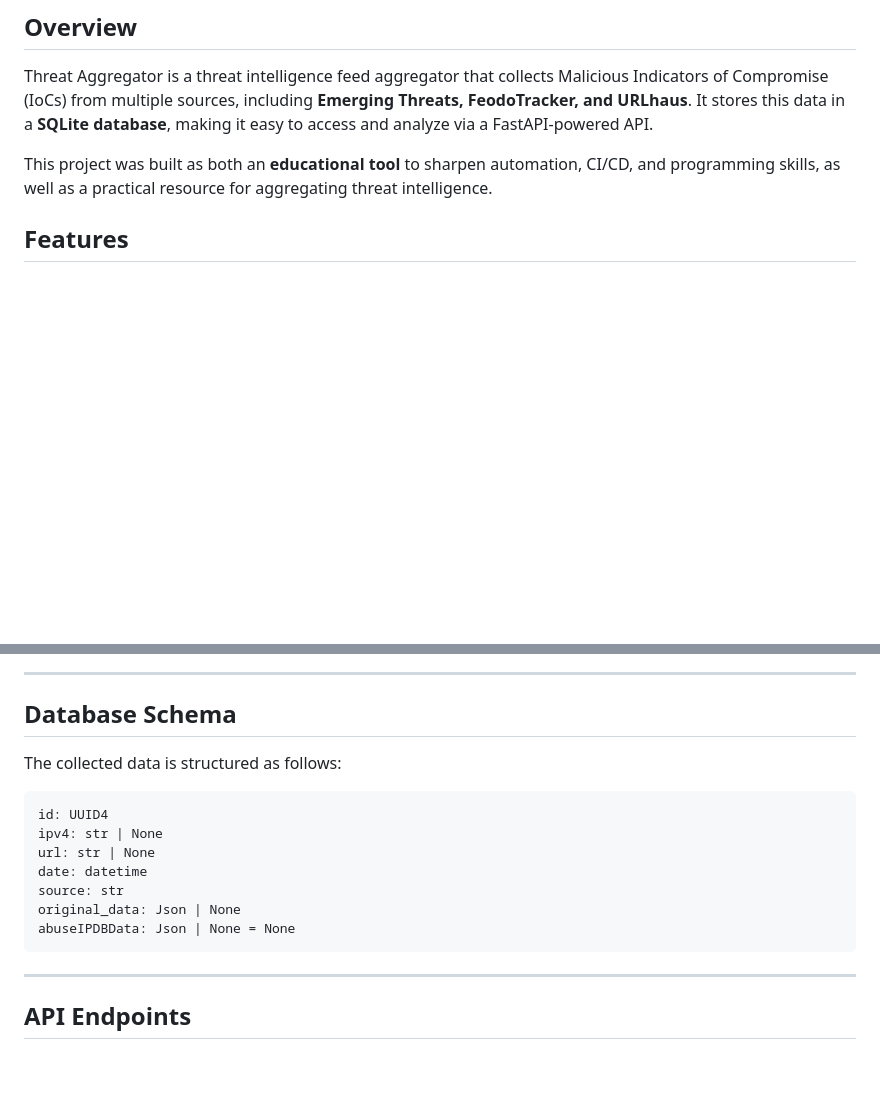
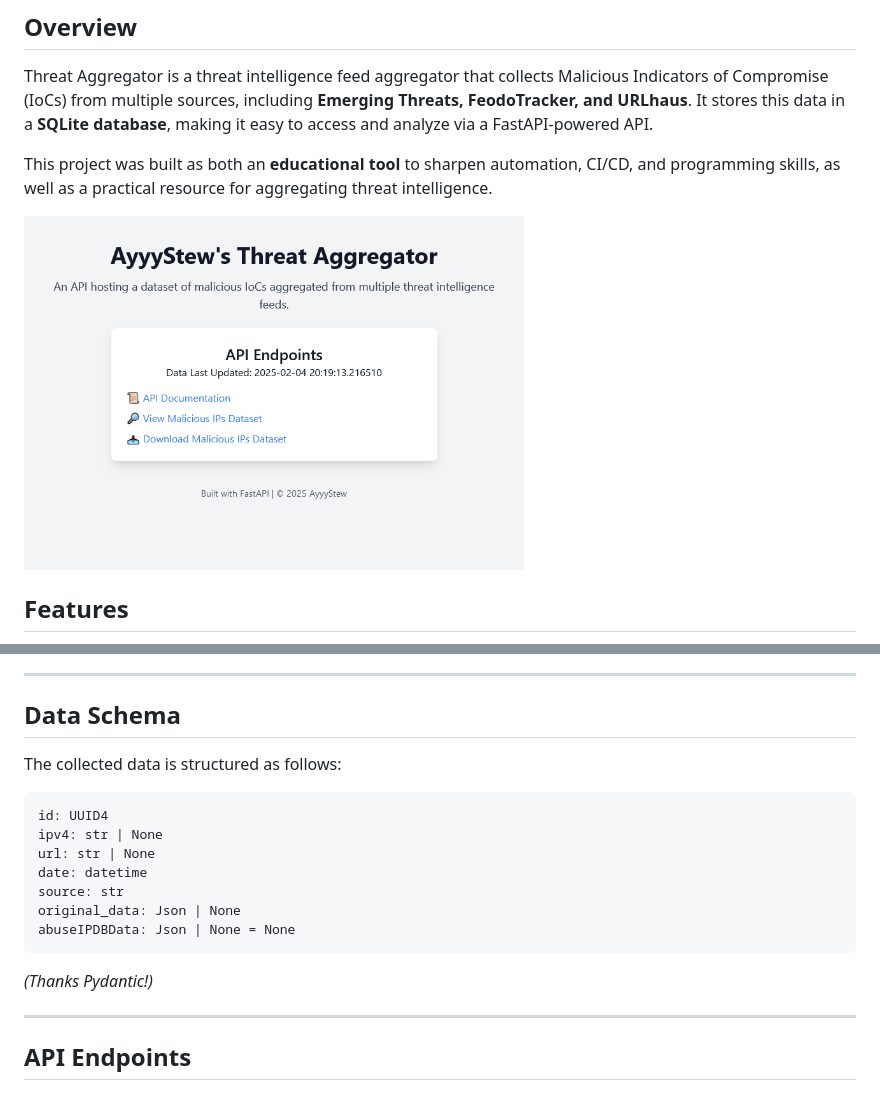
Before and after one commit to AyyyStew/ThreatAggregator, a Markdown page: README.md, 2 parts joined by grey strips. Drawn GitHub-style; pictures changed too: docs/homepage.png (added); blank space fills up the shorter version.

````diff
--- a/README.md
+++ b/README.md
@@ -5,6 +5,8 @@
 Threat Aggregator is a threat intelligence feed aggregator that collects Malicious Indicators of Compromise (IoCs) from multiple sources, including **Emerging Threats, FeodoTracker, and URLhaus**. It stores this data in a **SQLite database**, making it easy to access and analyze via a FastAPI-powered API.
 
 This project was built as both an **educational tool** to sharpen automation, CI/CD, and programming skills, as well as a practical resource for aggregating threat intelligence.
+
+<img alt="Homepage of the application" src="./docs/homepage.png" width=500>
 
 ## Features
 
@@ -25,7 +27,7 @@ This project was built as both an **educational tool** to sharpen automation, CI
 
 ---
 
-## Database Schema
+## Data Schema
 
 The collected data is structured as follows:
 
@@ -38,6 +40,8 @@ source: str
 original_data: Json | None
 abuseIPDBData: Json | None = None
 ```
+
+_(Thanks Pydantic!)_
 
 ---
 
````
Also changed, not shown: other parts of README.md (+2 -2 lines), docs/viewEndpoint.png (added).
